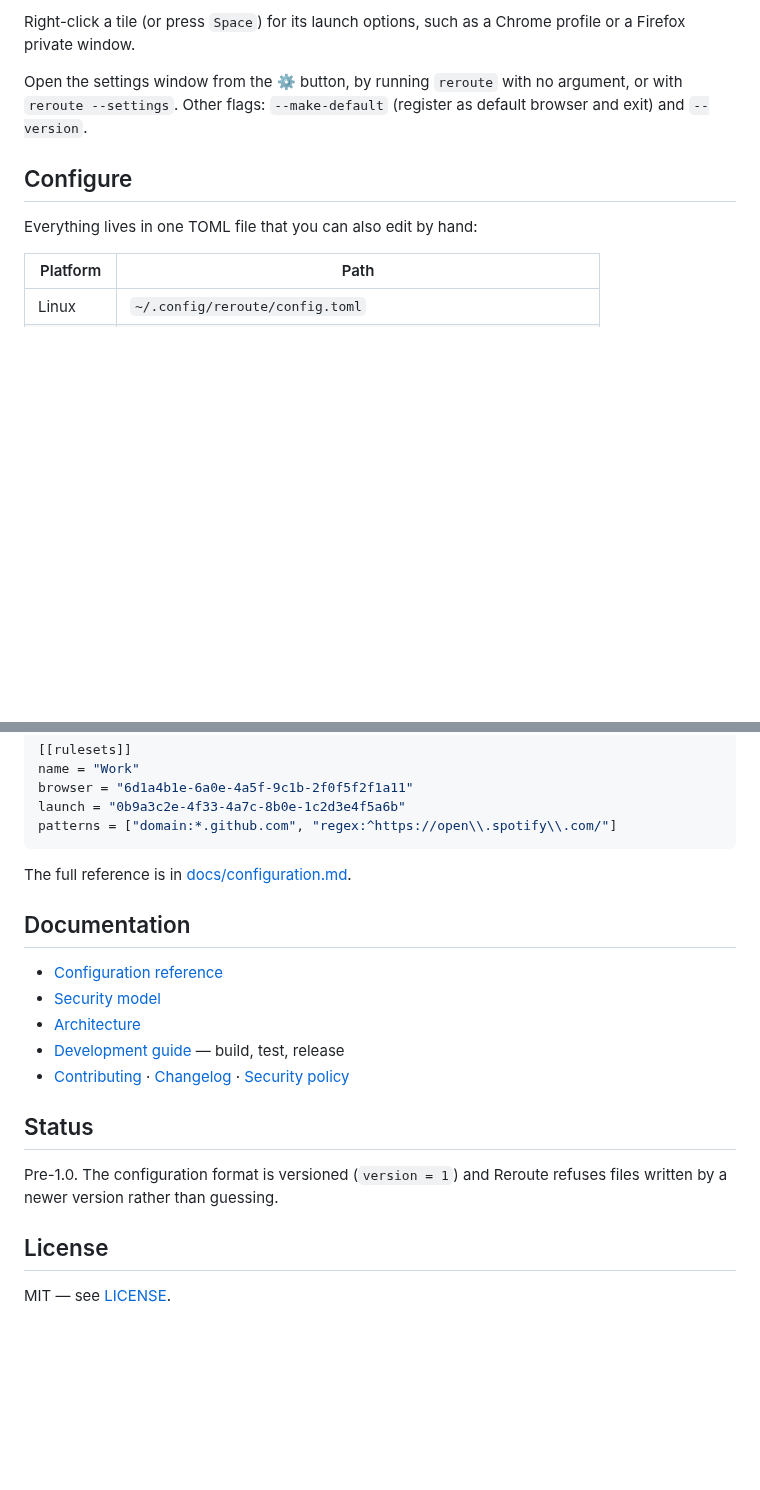
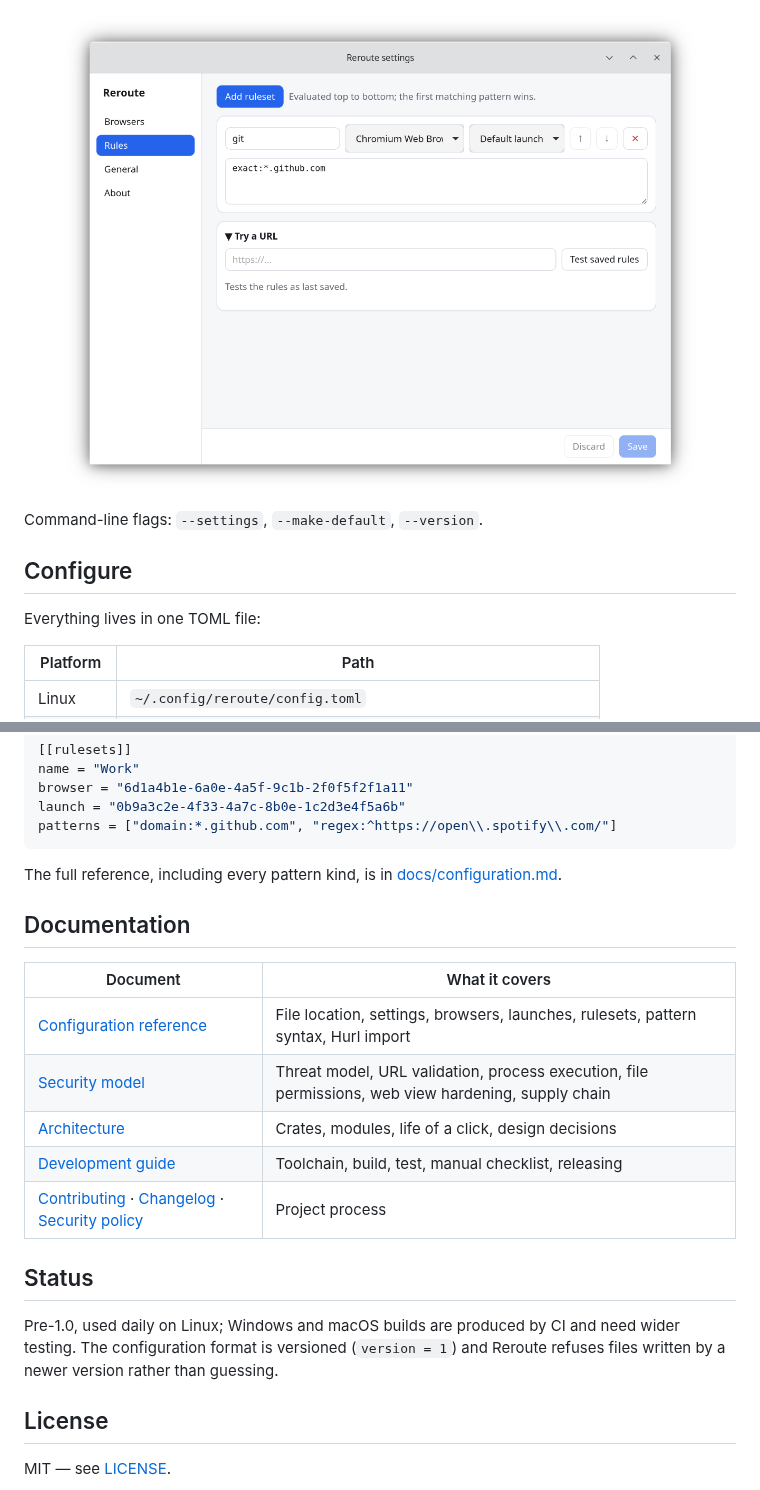
Before and after one commit to Gilgalidd/reroute, a Markdown page: README.md, 2 parts joined by grey strips. Rendered like a GitHub page; pictures changed too: docs/images/settings.png (added); blank space fills up the shorter version.

````diff
--- a/README.md
+++ b/README.md
@@ -50,14 +88,13 @@ Click any link outside a browser. The picker appears:
 
-Right-click a tile (or press `Space`) for its launch options, such as a
-Chrome profile or a Firefox private window.
+<p align="center">
+  <img src="docs/images/settings.png" width="640" alt="The settings window, Rules tab: a ruleset with its browser, launch option and patterns, and a box to try a URL against the saved rules">
+</p>
 
-Open the settings window from the ⚙ button, by running `reroute` with no
-argument, or with `reroute --settings`. Other flags: `--make-default`
-(register as default browser and exit) and `--version`.
+Command-line flags: `--settings`, `--make-default`, `--version`.
 
 ## Configure
 
-Everything lives in one TOML file that you can also edit by hand:
+Everything lives in one TOML file:
 
 | Platform | Path |
 |----------|------|
@@ -90,20 +127,24 @@ launch = "0b9a3c2e-4f33-4a7c-8b0e-1c2d3e4f5a6b"
 patterns = ["domain:*.github.com", "regex:^https://open\\.spotify\\.com/"]
 ```
 
-The full reference is in [docs/configuration.md](docs/configuration.md).
+The full reference, including every pattern kind, is in
+[docs/configuration.md](docs/configuration.md).
 
 ## Documentation
 
-- [Configuration reference](docs/configuration.md)
-- [Security model](docs/security.md)
-- [Architecture](docs/architecture.md)
-- [Development guide](docs/development.md) — build, test, release
-- [Contributing](CONTRIBUTING.md) · [Changelog](CHANGELOG.md) · [Security policy](SECURITY.md)
+| Document | What it covers |
+|----------|----------------|
+| [Configuration reference](docs/configuration.md) | File location, settings, browsers, launches, rulesets, pattern syntax, Hurl import |
+| [Security model](docs/security.md) | Threat model, URL validation, process execution, file permissions, web view hardening, supply chain |
+| [Architecture](docs/architecture.md) | Crates, modules, life of a click, design decisions |
+| [Development guide](docs/development.md) | Toolchain, build, test, manual checklist, releasing |
+| [Contributing](CONTRIBUTING.md) · [Changelog](CHANGELOG.md) · [Security policy](SECURITY.md) | Project process |
 
 ## Status
 
-Pre-1.0. The configuration format is versioned (`version = 1`) and Reroute
-refuses files written by a newer version rather than guessing.
+Pre-1.0, used daily on Linux; Windows and macOS builds are produced by CI
+and need wider testing. The configuration format is versioned (`version = 1`)
+and Reroute refuses files written by a newer version rather than guessing.
 
 ## License
 
````
Also changed, not shown: other parts of README.md (+73 -35 lines), docs/README.md (added, +10 -0 lines), docs/images/picker.png (added), 1 other file.
